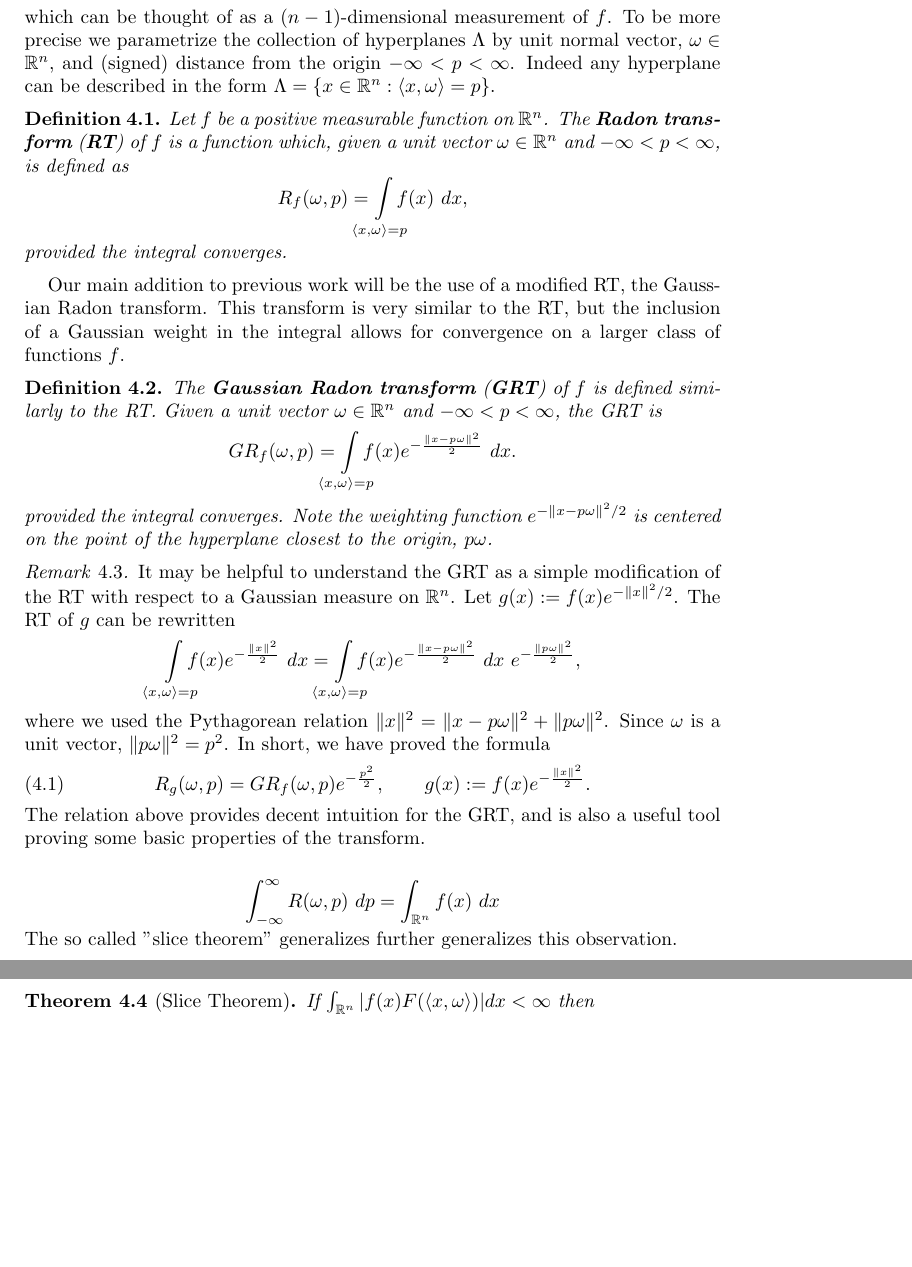
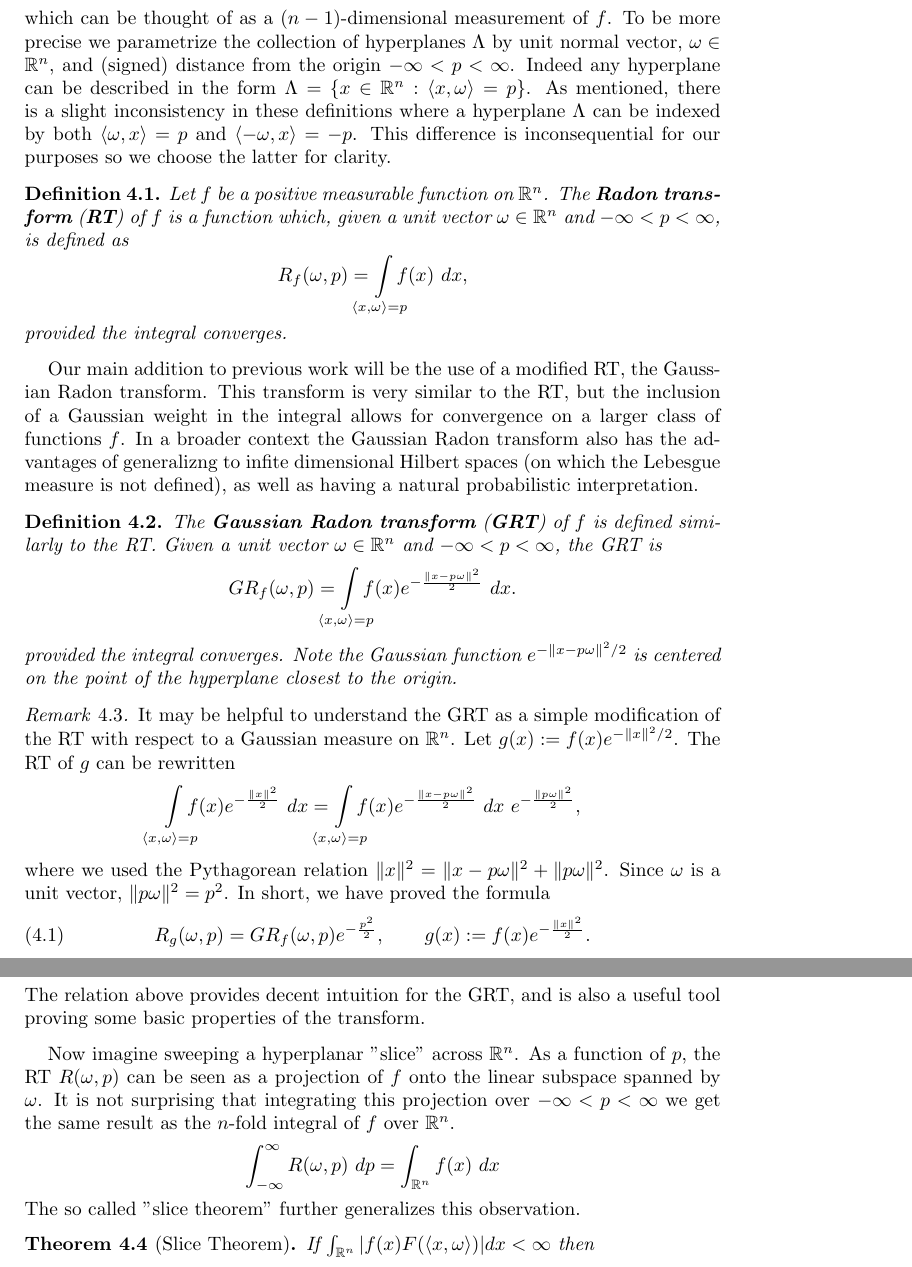
Before and after one commit to JasperTomanYih/shape-reconstruction, a LaTeX paper (main.tex): two parts of pages 5 and 6 of 16, joined at a grey line, cut so that both start at the same text, the shorter picture padded with empty space. Compiled offline with pdfLaTeX.

Commit message:
repeated disclamer about RT def inconsistencies added broader advantages of GRT reinserted a lost prelude to slicetheorem other minor edits

```diff
--- a/main.tex
+++ b/main.tex
@@ -192,7 +192,7 @@ Let $f$ be a multivariable function on the $n$-dimensional Euclidean space $\RR^
 \[
     R_f(\Lambda) = \int_{\Lambda} f(x) ~dx,
 \]
-which can be thought of as a $(n-1)$-dimensional measurement of $f$. To be more precise we parametrize the collection of hyperplanes $\Lambda$ by unit normal vector, $\omega \in \RR^n$, and (signed) distance from the origin $-\infty < p < \infty$. Indeed any hyperplane can be described in the form $\Lambda = \{x \in \RR^n: \langle x, \omega\rangle = p\}$.
+which can be thought of as a $(n-1)$-dimensional measurement of $f$. To be more precise we parametrize the collection of hyperplanes $\Lambda$ by unit normal vector, $\omega \in \RR^n$, and (signed) distance from the origin $-\infty < p < \infty$. Indeed any hyperplane can be described in the form $\Lambda = \{x \in \RR^n: \langle x, \omega\rangle = p\}$. As mentioned, there is a slight inconsistency in these definitions where a hyperplane $\Lambda$ can be indexed by both $\langle \omega, x \rangle = p$ and $\langle -\omega, x \rangle = -p$. This difference is inconsequential for our purposes so we choose the latter for clarity.
 
 \begin{definition}
     Let $f$ be a positive measurable function on $\mathbb{R}^n$. The \textbf{Radon transform} (\textbf{RT}) of $f$ is a function which, given a unit vector $\omega \in \RR^n$ and $-\infty < p < \infty$, is defined as
@@ -202,7 +202,7 @@ which can be thought of as a $(n-1)$-dimensional measurement of $f$. To be more
     provided the integral converges.
 \end{definition}
 
-Our main addition to previous work will be the use of a modified RT, the Gaussian Radon transform. This transform is very similar to the RT, but the inclusion of a Gaussian weight in the integral allows for convergence on a larger class of functions $f$.
+Our main addition to previous work will be the use of a modified RT, the Gaussian Radon transform. This transform is very similar to the RT, but the inclusion of a Gaussian weight in the integral allows for convergence on a larger class of functions $f$. In a broader context the Gaussian Radon transform also has the advantages of generalizng to infite dimensional Hilbert spaces (on which the Lebesgue measure is not defined), as well as having a natural probabilistic interpretation.
 
 \begin{definition}
 The \textbf{Gaussian Radon transform} (\textbf{GRT}) of $f$ is defined similarly to the RT. Given a unit vector $\omega \in \RR^n$ and $-\infty < p < \infty$, the GRT is
@@ -210,7 +210,7 @@ The \textbf{Gaussian Radon transform} (\textbf{GRT}) of $f$ is defined similarly
     GR_f(\omega, p) =
     \int\mclimits_{\langle x, \omega \rangle = p} f(x) e^{-\frac{\|x - p\omega\|^2} 2} ~dx.
 \]
-provided the integral converges. Note the weighting function $e^{-\|x - p\omega\|^2/2}$ is centered on the point of the hyperplane closest to the origin, $p\omega$.
+provided the integral converges. Note the Gaussian function $e^{-\|x - p\omega\|^2/2}$ is centered on the point of the hyperplane closest to the origin.
 \end{definition}
 
 \begin{remark}
@@ -227,10 +227,11 @@ where we used the Pythagorean relation $\|x\|^2 = \|x - p\omega\|^2 + \|p\omega\
 The relation above provides decent intuition for the GRT, and is also a useful tool proving some basic properties of the transform.
 \end{remark}
 
+Now imagine sweeping a hyperplanar "slice" across $\RR^n$. As a function of $p$, the RT $R(\omega, p)$ can be seen as a projection of $f$ onto the linear subspace spanned by $\omega$. It is not surprising that integrating this projection over $-\infty < p < \infty$ we get the same result as the $n$-fold integral of $f$ over $\RR^n$.
 \[
     \int_{-\infty}^\infty R(\omega, p) ~dp = \int_{\RR^n} f(x) ~dx
 \]
-The so called "slice theorem" generalizes further generalizes this observation.
+The so called "slice theorem" further generalizes this observation.
 % In fact, the following "slice theorem" gives a formula for integrating a projection against any weighting function $F(p)$, assuming the integral converges.
 \begin{theorem}[Slice Theorem]
     If $\int_{\mathbb{R}^n} |f(x) F(\langle x, \omega \rangle)| dx < \infty$ then
```
Also changed, not shown: main.pdf.
